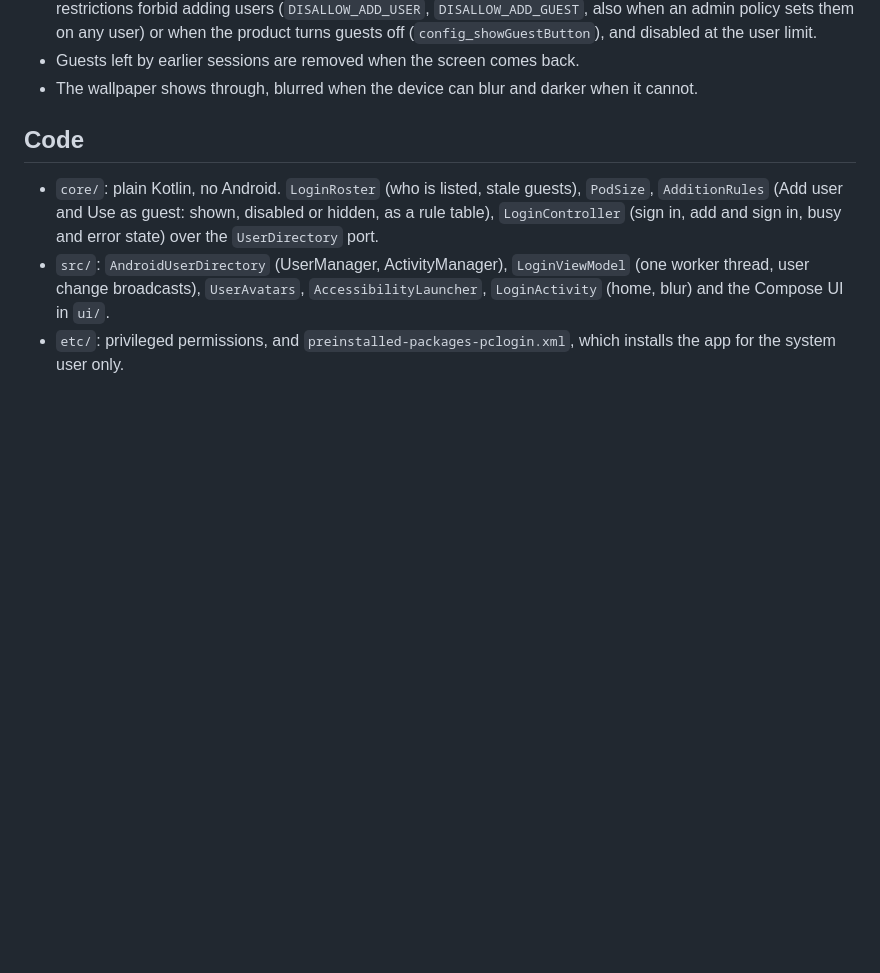
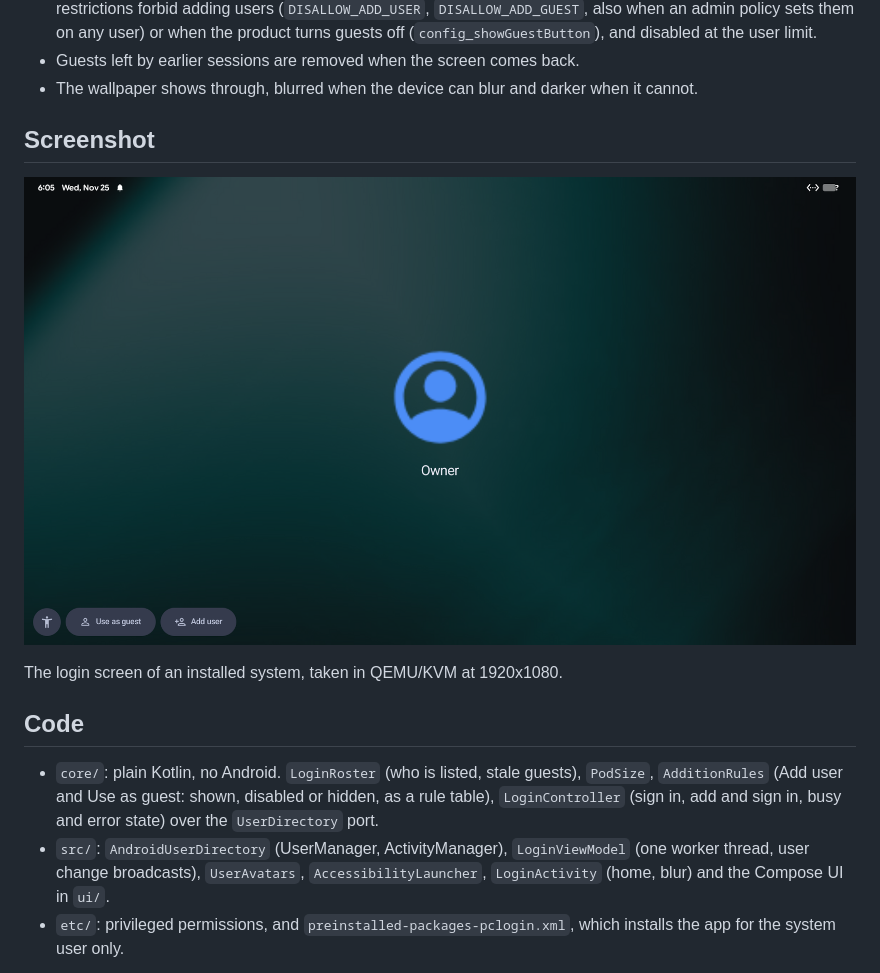
Before and after one commit to mateusseiboth/android_packages_apps_PcLogin, a Markdown page: README.md, the part around the change. Rendered like a GitHub page; pictures changed too: docs/screenshots/08-login.png (added); blank space fills up the shorter version.

Commit message:
README: screenshots of the current build
Taken in QEMU/KVM at 1920x1080 from the live ISO.

```diff
--- a/README.md
+++ b/README.md
@@ -35,6 +35,12 @@ configuration of `build/make/target/product/hsu_as_login.mk`:
   (`config_showGuestButton`), and disabled at the user limit.
 - Guests left by earlier sessions are removed when the screen comes back.
 - The wallpaper shows through, blurred when the device can blur and darker when it cannot.
+
+## Screenshot
+
+![The login screen.](docs/screenshots/08-login.png)
+
+The login screen of an installed system, taken in QEMU/KVM at 1920x1080.
 
 ## Code
 
```
